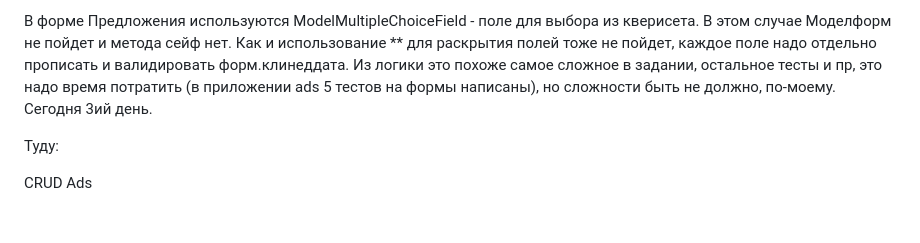
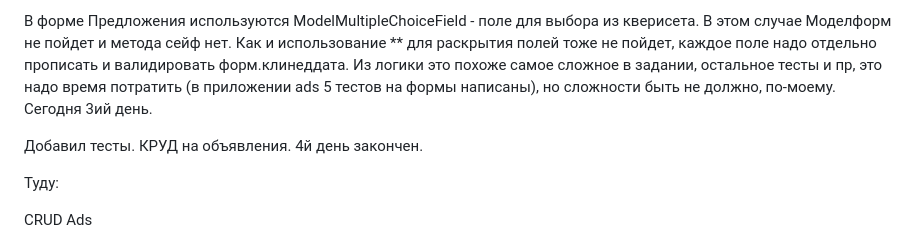
Before and after one commit to Andreymazo/testadvertase, a Markdown page: README.md, the part around the change. Drawn GitHub-style; blank space fills up the shorter version.

```diff
--- a/README.md
+++ b/README.md
@@ -44,6 +44,8 @@
 
 В форме Предложения используются ModelMultipleChoiceField - поле для выбора из кверисета. В этом случае Моделформ не пойдет и метода сейф нет. Как и использование ** для раскрытия полей тоже не пойдет, каждое поле надо отдельно прописать и валидировать форм.клинеддата. Из логики это похоже самое сложное в задании, остальное тесты и пр, это надо время потратить (в приложении ads 5 тестов на формы написаны), но сложности быть не должно, по-моему. Сегодня 3ий день.
 
+Добавил тесты. КРУД на объявления. 4й день закончен.
+
 Туду:
 
 CRUD Ads
```
